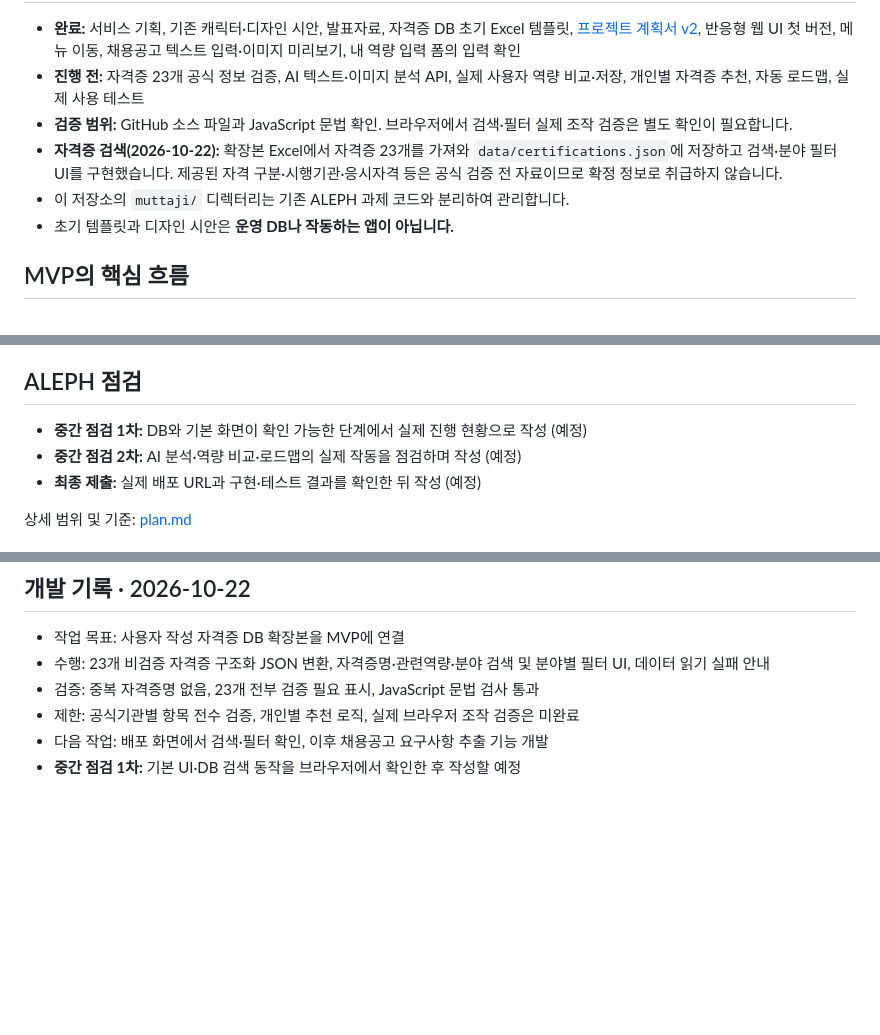
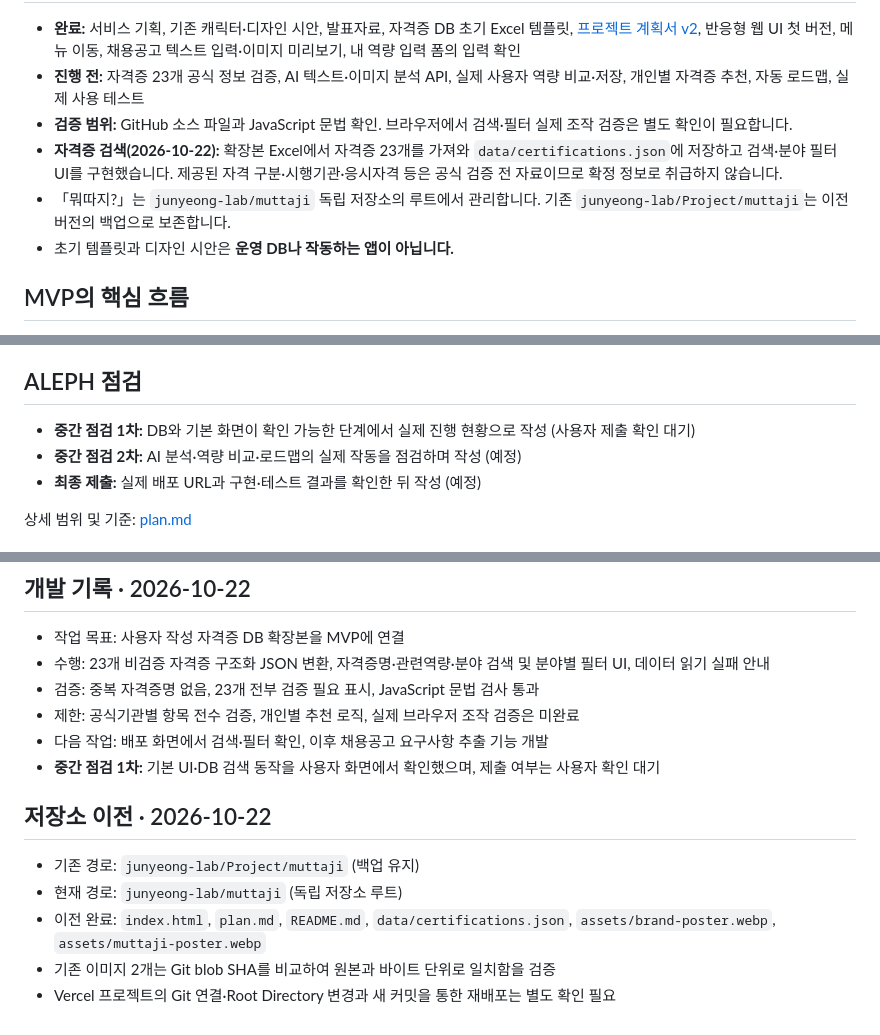
Before and after one commit to junyeong-lab/muttaji, a Markdown page: README.md, 3 parts joined by grey strips. GitHub-like rendering; blank space fills up the shorter version.

Commit message:
docs: update README for standalone muttaji repository

```diff
--- a/README.md
+++ b/README.md
@@ -10,7 +10,7 @@
 - **진행 전:** 자격증 23개 공식 정보 검증, AI 텍스트·이미지 분석 API, 실제 사용자 역량 비교·저장, 개인별 자격증 추천, 자동 로드맵, 실제 사용 테스트
 - **검증 범위:** GitHub 소스 파일과 JavaScript 문법 확인. 브라우저에서 검색·필터 실제 조작 검증은 별도 확인이 필요합니다.
 - **자격증 검색(2026-10-22):** 확장본 Excel에서 자격증 23개를 가져와 `data/certifications.json`에 저장하고 검색·분야 필터 UI를 구현했습니다. 제공된 자격 구분·시행기관·응시자격 등은 공식 검증 전 자료이므로 확정 정보로 취급하지 않습니다.
-- 이 저장소의 `muttaji/` 디렉터리는 기존 ALEPH 과제 코드와 분리하여 관리합니다.
+- 「뭐따지?」는 `junyeong-lab/muttaji` 독립 저장소의 루트에서 관리합니다. 기존 `junyeong-lab/Project/muttaji`는 이전 버전의 백업으로 보존합니다.
 - 초기 템플릿과 디자인 시안은 **운영 DB나 작동하는 앱이 아닙니다.**
 
 ## MVP의 핵심 흐름
@@ -35,7 +35,7 @@
 
 ## ALEPH 점검
 
-- **중간 점검 1차:** DB와 기본 화면이 확인 가능한 단계에서 실제 진행 현황으로 작성 (예정)
+- **중간 점검 1차:** DB와 기본 화면이 확인 가능한 단계에서 실제 진행 현황으로 작성 (사용자 제출 확인 대기)
 - **중간 점검 2차:** AI 분석·역량 비교·로드맵의 실제 작동을 점검하며 작성 (예정)
 - **최종 제출:** 실제 배포 URL과 구현·테스트 결과를 확인한 뒤 작성 (예정)
 
@@ -56,4 +56,12 @@
 - 검증: 중복 자격증명 없음, 23개 전부 검증 필요 표시, JavaScript 문법 검사 통과
 - 제한: 공식기관별 항목 전수 검증, 개인별 추천 로직, 실제 브라우저 조작 검증은 미완료
 - 다음 작업: 배포 화면에서 검색·필터 확인, 이후 채용공고 요구사항 추출 기능 개발
-- **중간 점검 1차:** 기본 UI·DB 검색 동작을 브라우저에서 확인한 후 작성할 예정
+- **중간 점검 1차:** 기본 UI·DB 검색 동작을 사용자 화면에서 확인했으며, 제출 여부는 사용자 확인 대기
+
+## 저장소 이전 · 2026-10-22
+
+- 기존 경로: `junyeong-lab/Project/muttaji` (백업 유지)
+- 현재 경로: `junyeong-lab/muttaji` (독립 저장소 루트)
+- 이전 완료: `index.html`, `plan.md`, `README.md`, `data/certifications.json`, `assets/brand-poster.webp`, `assets/muttaji-poster.webp`
+- 기존 이미지 2개는 Git blob SHA를 비교하여 원본과 바이트 단위로 일치함을 검증
+- Vercel 프로젝트의 Git 연결·Root Directory 변경과 새 커밋을 통한 재배포는 별도 확인 필요
```
Also changed, not shown: other parts of README.md (+1 -1 lines).
